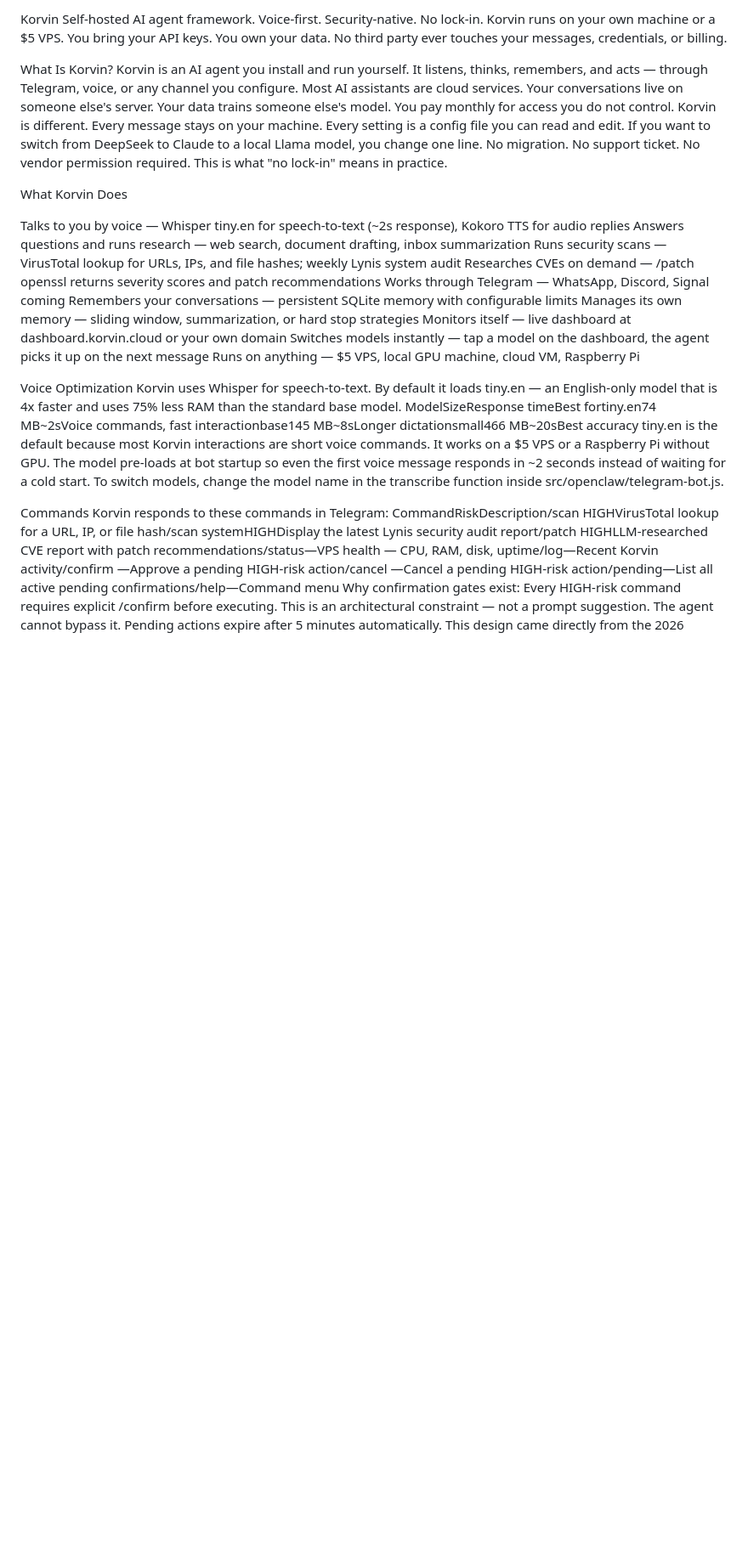
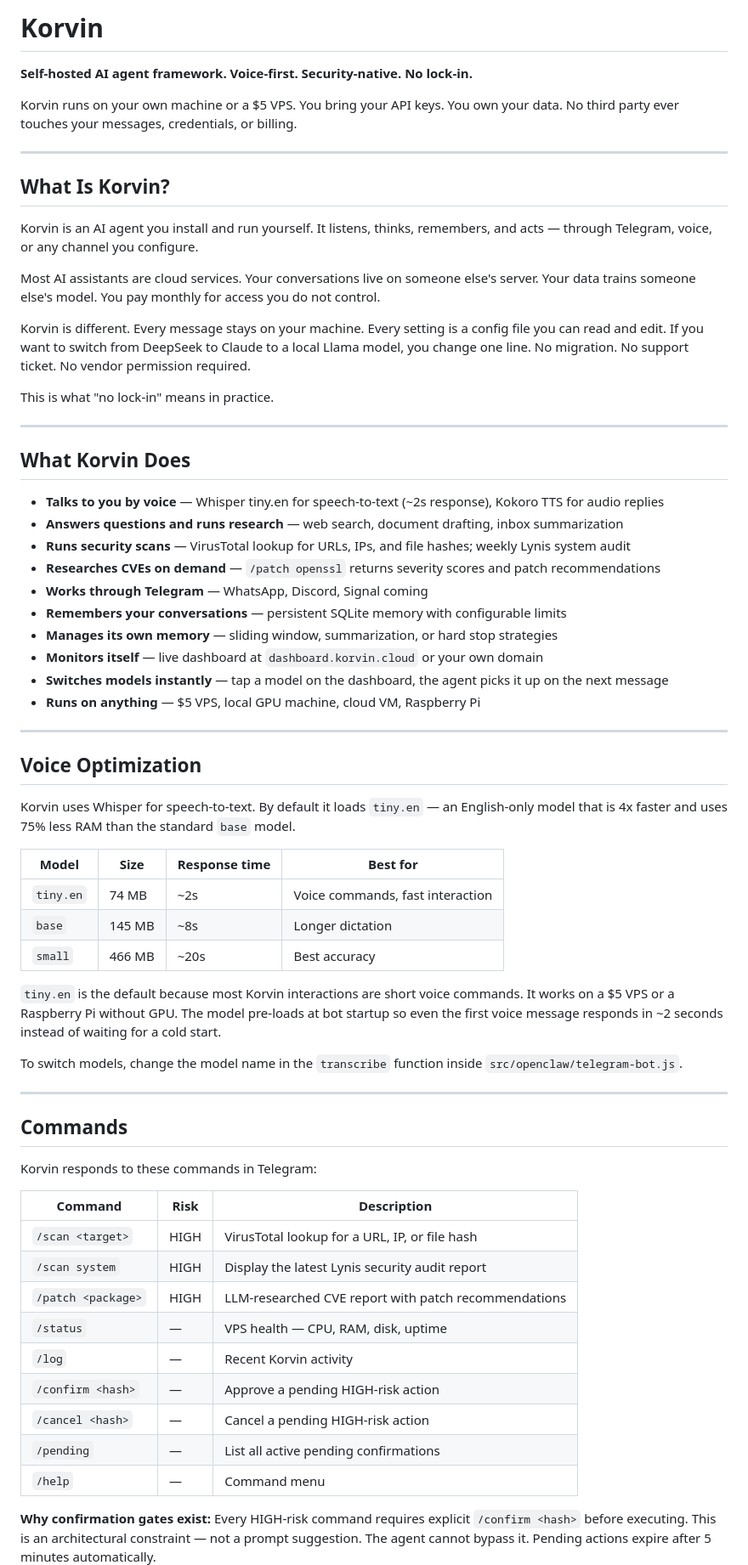
Before and after one commit to nosistech/korvin, a Markdown page: README.md, the part around one of its changes. Shown at 85% size. GitHub-like rendering; blank space fills up the shorter version.

Commit message:
docs: fix README markdown formatting — tables, code blocks, project tree, roadmap checkboxes

```diff
--- a/README.md
+++ b/README.md
@@ -1,36 +1,71 @@
-Korvin
-Self-hosted AI agent framework. Voice-first. Security-native. No lock-in.
+# Korvin
+
+**Self-hosted AI agent framework. Voice-first. Security-native. No lock-in.**
+
 Korvin runs on your own machine or a $5 VPS. You bring your API keys. You own your data. No third party ever touches your messages, credentials, or billing.
 
-What Is Korvin?
+---
+
+## What Is Korvin?
+
 Korvin is an AI agent you install and run yourself. It listens, thinks, remembers, and acts — through Telegram, voice, or any channel you configure.
+
 Most AI assistants are cloud services. Your conversations live on someone else's server. Your data trains someone else's model. You pay monthly for access you do not control.
+
 Korvin is different. Every message stays on your machine. Every setting is a config file you can read and edit. If you want to switch from DeepSeek to Claude to a local Llama model, you change one line. No migration. No support ticket. No vendor permission required.
+
 This is what "no lock-in" means in practice.
 
-What Korvin Does
+---
 
-Talks to you by voice — Whisper tiny.en for speech-to-text (~2s response), Kokoro TTS for audio replies
-Answers questions and runs research — web search, document drafting, inbox summarization
-Runs security scans — VirusTotal lookup for URLs, IPs, and file hashes; weekly Lynis system audit
-Researches CVEs on demand — /patch openssl returns severity scores and patch recommendations
-Works through Telegram — WhatsApp, Discord, Signal coming
-Remembers your conversations — persistent SQLite memory with configurable limits
-Manages its own memory — sliding window, summarization, or hard stop strategies
-Monitors itself — live dashboard at dashboard.korvin.cloud or your own domain
-Switches models instantly — tap a model on the dashboard, the agent picks it up on the next message
-Runs on anything — $5 VPS, local GPU machine, cloud VM, Raspberry Pi
+## What Korvin Does
 
+- **Talks to you by voice** — Whisper tiny.en for speech-to-text (~2s response), Kokoro TTS for audio replies
+- **Answers questions and runs research** — web search, document drafting, inbox summarization
+- **Runs security scans** — VirusTotal lookup for URLs, IPs, and file hashes; weekly Lynis system audit
+- **Researches CVEs on demand** — `/patch openssl` returns severity scores and patch recommendations
+- **Works through Telegram** — WhatsApp, Discord, Signal coming
+- **Remembers your conversations** — persistent SQLite memory with configurable limits
+- **Manages its own memory** — sliding window, summarization, or hard stop strategies
+- **Monitors itself** — live dashboard at `dashboard.korvin.cloud` or your own domain
+- **Switches models instantly** — tap a model on the dashboard, the agent picks it up on the next message
+- **Runs on anything** — $5 VPS, local GPU machine, cloud VM, Raspberry Pi
 
-Voice Optimization
-Korvin uses Whisper for speech-to-text. By default it loads tiny.en — an English-only model that is 4x faster and uses 75% less RAM than the standard base model.
-ModelSizeResponse timeBest fortiny.en74 MB~2sVoice commands, fast interactionbase145 MB~8sLonger dictationsmall466 MB~20sBest accuracy
-tiny.en is the default because most Korvin interactions are short voice commands. It works on a $5 VPS or a Raspberry Pi without GPU. The model pre-loads at bot startup so even the first voice message responds in ~2 seconds instead of waiting for a cold start.
-To switch models, change the model name in the transcribe function inside src/openclaw/telegram-bot.js.
+---
 
-Commands
+## Voice Optimization
+
+Korvin uses Whisper for speech-to-text. By default it loads `tiny.en` — an English-only model that is 4x faster and uses 75% less RAM than the standard `base` model.
+
+| Model | Size | Response time | Best for |
+|-------|------|---------------|----------|
+| `tiny.en` | 74 MB | ~2s | Voice commands, fast interaction |
+| `base` | 145 MB | ~8s | Longer dictation |
+| `small` | 466 MB | ~20s | Best accuracy |
+
+`tiny.en` is the default because most Korvin interactions are short voice commands. It works on a $5 VPS or a Raspberry Pi without GPU. The model pre-loads at bot startup so even the first voice message responds in ~2 seconds instead of waiting for a cold start.
+
+To switch models, change the model name in the `transcribe` function inside `src/openclaw/telegram-bot.js`.
+
+---
+
+## Commands
+
 Korvin responds to these commands in Telegram:
-CommandRiskDescription/scan <target>HIGHVirusTotal lookup for a URL, IP, or file hash/scan systemHIGHDisplay the latest Lynis security audit report/patch <package>HIGHLLM-researched CVE report with patch recommendations/status—VPS health — CPU, RAM, disk, uptime/log—Recent Korvin activity/confirm <hash>—Approve a pending HIGH-risk action/cancel <hash>—Cancel a pending HIGH-risk action/pending—List all active pending confirmations/help—Command menu
-Why confirmation gates exist:
-Every HIGH-risk command requires explicit /confirm <hash> before executing. This is an architectural constraint — not a prompt suggestion. The agent cannot bypass it. Pending actions expire after 5 minutes automatically.
+
+| Command | Risk | Description |
+|---------|------|-------------|
+| `/scan <target>` | HIGH | VirusTotal lookup for a URL, IP, or file hash |
+| `/scan system` | HIGH | Display the latest Lynis security audit report |
+| `/patch <package>` | HIGH | LLM-researched CVE report with patch recommendations |
+| `/status` | — | VPS health — CPU, RAM, disk, uptime |
+| `/log` | — | Recent Korvin activity |
+| `/confirm <hash>` | — | Approve a pending HIGH-risk action |
+| `/cancel <hash>` | — | Cancel a pending HIGH-risk action |
+| `/pending` | — | List all active pending confirmations |
+| `/help` | — | Command menu |
+
+**Why confirmation gates exist:**
+Every HIGH-risk command requires explicit `/confirm <hash>` before executing. This is an architectural constraint — not a prompt suggestion. The agent cannot bypass it. Pending actions expire after 5 minutes automatically.
+
 This design came directly from the 2026 PocketOS incident where an AI coding agent deleted a production database in 9 seconds because no confirmation step existed between the agent and destructive action.
```
Also changed, not shown: other parts of README.md (+265 -108 lines).
